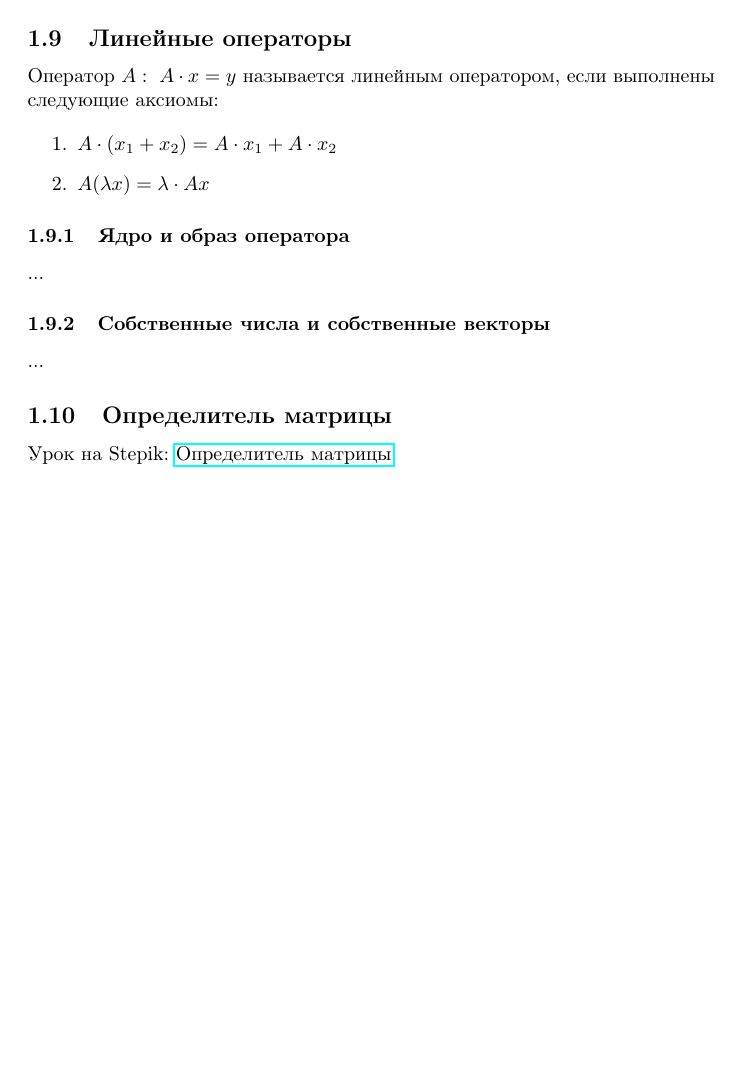
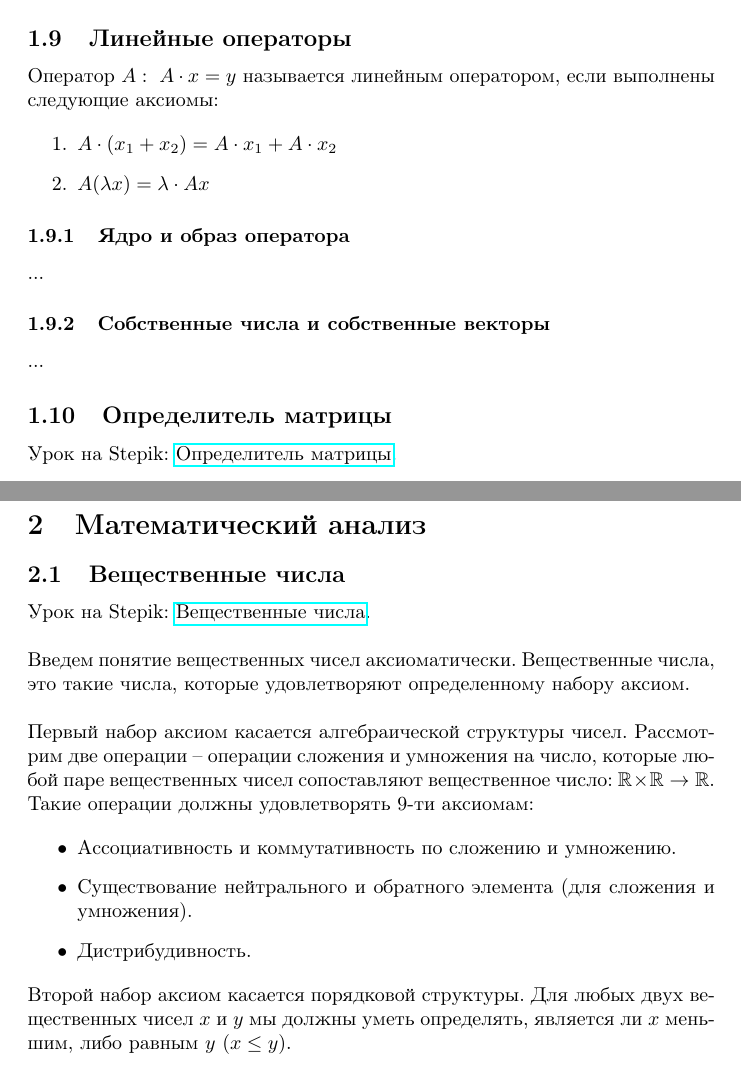
Before and after one commit to e-polevikov/knowledge-base, a LaTeX document (math/math.tex): part of page 6 of 6 before the commit and two parts of pages 6 and 7 of 7 after it, the two joined at a grey line, cut so that both start at the same text, the shorter picture padded with empty space. Compiled offline with pdfLaTeX.

Commit message:
Add some notes on math analysis

```diff
--- a/math/math.tex
+++ b/math/math.tex
@@ -210,4 +210,22 @@ $$ \phi = \arccos\left(\frac{(x, y)}{|x| \cdot |y|}\right) $$
 
 Урок на Stepik: \href{https://stepik.org/lesson/44077/step/1?unit=21901}{Определитель матрицы}.
 
+\section{Математический анализ}
+
+\subsection{Вещественные числа}
+
+Урок на Stepik: \href{https://stepik.org/lesson/28445/step/3?unit=9589}{Вещественные числа}. \\
+
+Введем понятие вещественных чисел аксиоматически. Вещественные числа, это такие числа, которые удовлетворяют определенному набору аксиом. \\
+
+Первый набор аксиом касается алгебраической структуры чисел. Рассмотрим две операции -- операции сложения и умножения на число, которые любой паре вещественных чисел сопоставляют вещественное число: $\mathbb{R} \times \mathbb{R} \to \mathbb{R}$. Такие операции должны удовлетворять 9-ти аксиомам:
+
+\begin{itemize}
+	\item Ассоциативность и коммутативность по сложению и умножению.
+	\item Существование нейтрального и обратного элемента (для сложения и умножения).
+	\item Дистрибудивность.
+\end{itemize}
+
+Второй набор аксиом касается порядковой структуры. Для любых двух вещественных чисел $x$ и $y$ мы должны уметь определять, является ли $x$ меньшим, либо равным $y$ ($x \le y$).
+
 \end{document}
```
Also changed, not shown: math/math.pdf, 5 other files.
